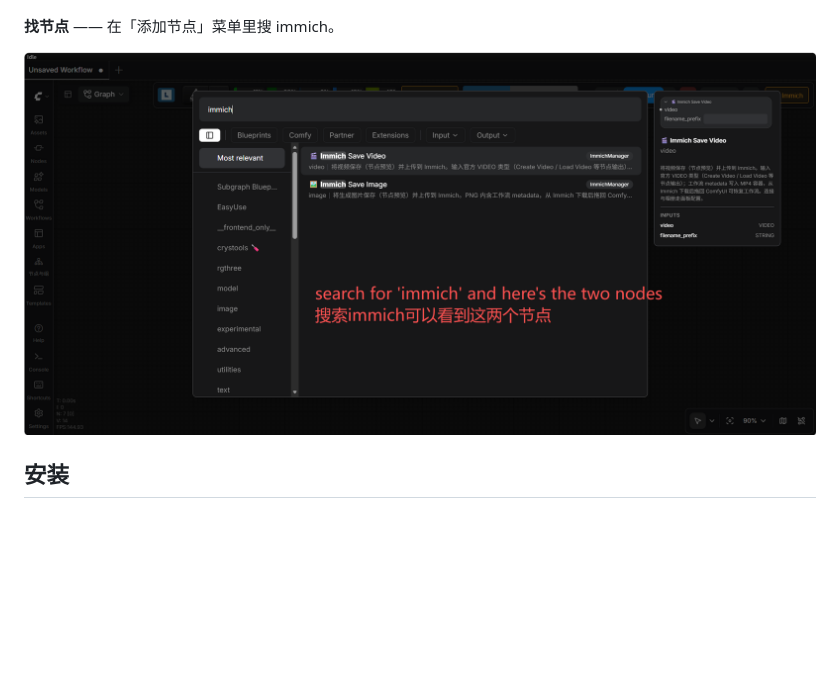
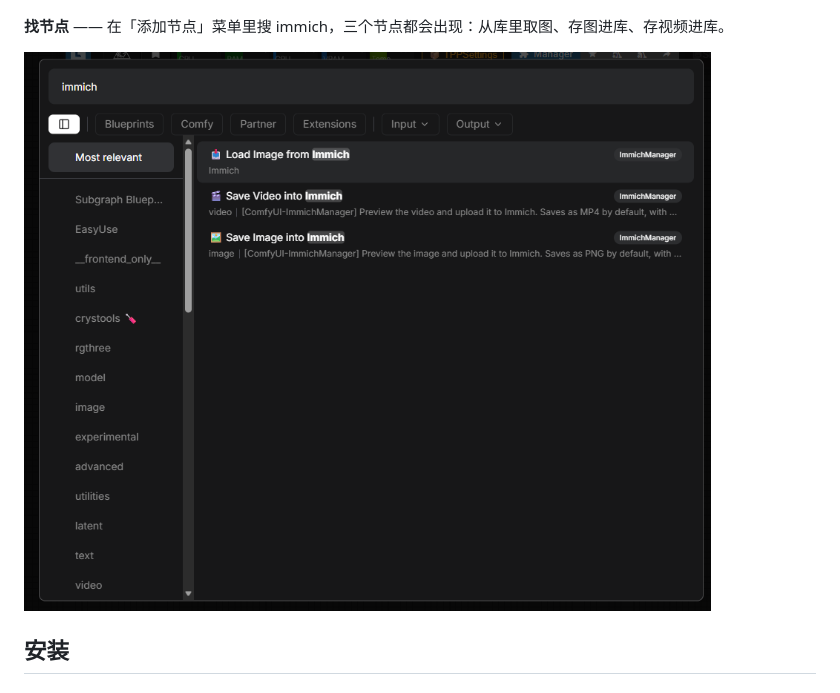
Before and after one commit to oitsukiii/ComfyUI-ImmichManager, a Markdown page: README.zh-CN.md, the part around the change. GitHub-like rendering; pictures changed too: images/node-search.png; blank space fills up the shorter version.

```diff
--- a/README.zh-CN.md
+++ b/README.zh-CN.md
@@ -63,7 +63,7 @@
 
 ![Immich 设置分组](images/settings-immich.png)
 
-**找节点** —— 在「添加节点」菜单里搜 immich。
+**找节点** —— 在「添加节点」菜单里搜 immich，三个节点都会出现：从库里取图、存图进库、存视频进库。
 
 ![找节点](images/node-search.png)
 
```
Also changed, not shown: README.md (+1 -1 lines).
